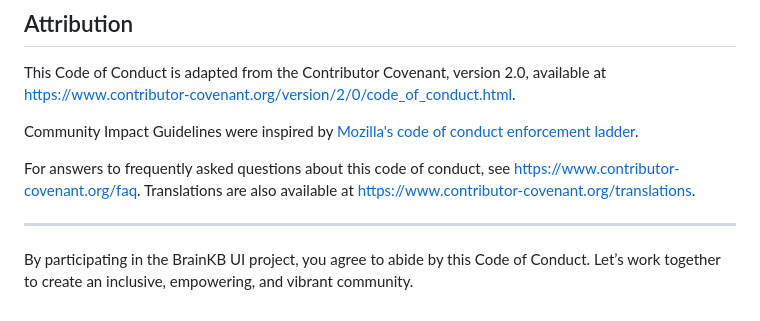
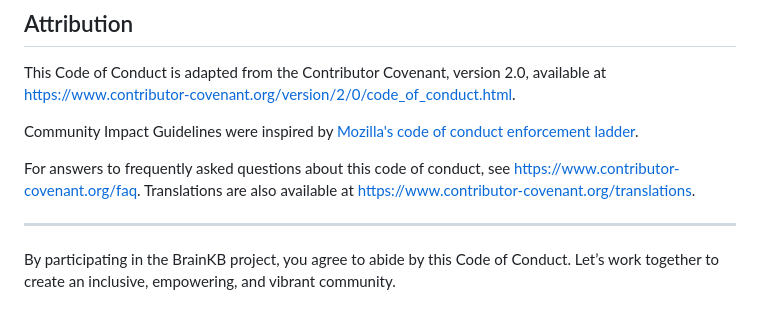
Before and after one commit to sensein/brainkb-ui, a Markdown page: CODE_OF_CONDUCT.md, the part around the change. GitHub-like rendering.

Commit message:
removed term "UI" to make it generic to BrainKB project

```diff
--- a/CODE_OF_CONDUCT.md
+++ b/CODE_OF_CONDUCT.md
@@ -78,4 +78,4 @@ For answers to frequently asked questions about this code of conduct, see [https
 
 ---
 
-By participating in the BrainKB UI project, you agree to abide by this Code of Conduct. Let’s work together to create an inclusive, empowering, and vibrant community.
+By participating in the BrainKB project, you agree to abide by this Code of Conduct. Let’s work together to create an inclusive, empowering, and vibrant community.
```
